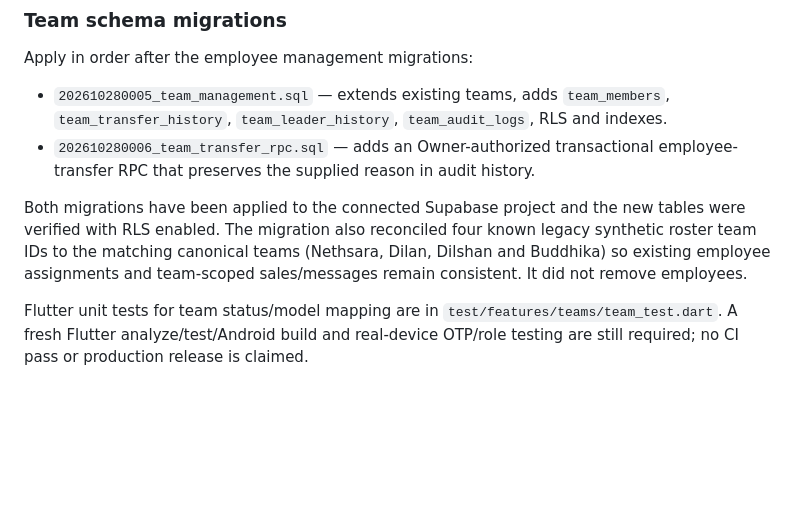
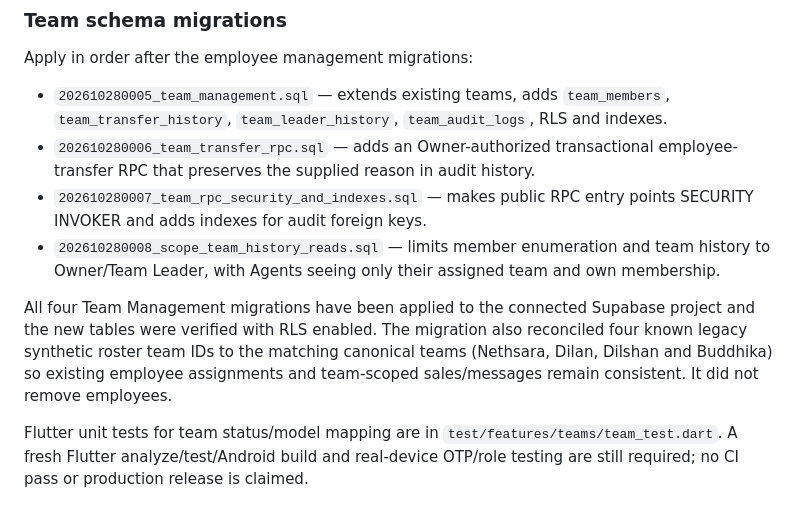
Before and after one commit to milandushmantha272-jpg/dd-world-marketing-app.-DDD, a Markdown page: dd_world_connect/README.md, the part around the change. GitHub-like rendering; blank space fills up the shorter version.

Commit message:
Document Team Management security migrations

```diff
--- a/dd_world_connect/README.md
+++ b/dd_world_connect/README.md
@@ -68,7 +68,9 @@ Apply in order after the employee management migrations:
 
 - `202610280005_team_management.sql` — extends existing teams, adds `team_members`, `team_transfer_history`, `team_leader_history`, `team_audit_logs`, RLS and indexes.
 - `202610280006_team_transfer_rpc.sql` — adds an Owner-authorized transactional employee-transfer RPC that preserves the supplied reason in audit history.
+- `202610280007_team_rpc_security_and_indexes.sql` — makes public RPC entry points SECURITY INVOKER and adds indexes for audit foreign keys.
+- `202610280008_scope_team_history_reads.sql` — limits member enumeration and team history to Owner/Team Leader, with Agents seeing only their assigned team and own membership.
 
-Both migrations have been applied to the connected Supabase project and the new tables were verified with RLS enabled. The migration also reconciled four known legacy synthetic roster team IDs to the matching canonical teams (Nethsara, Dilan, Dilshan and Buddhika) so existing employee assignments and team-scoped sales/messages remain consistent. It did not remove employees.
+All four Team Management migrations have been applied to the connected Supabase project and the new tables were verified with RLS enabled. The migration also reconciled four known legacy synthetic roster team IDs to the matching canonical teams (Nethsara, Dilan, Dilshan and Buddhika) so existing employee assignments and team-scoped sales/messages remain consistent. It did not remove employees.
 
 Flutter unit tests for team status/model mapping are in `test/features/teams/team_test.dart`. A fresh Flutter analyze/test/Android build and real-device OTP/role testing are still required; no CI pass or production release is claimed.
```
